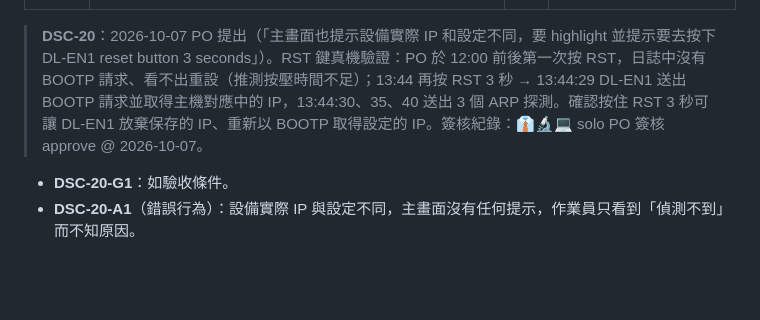
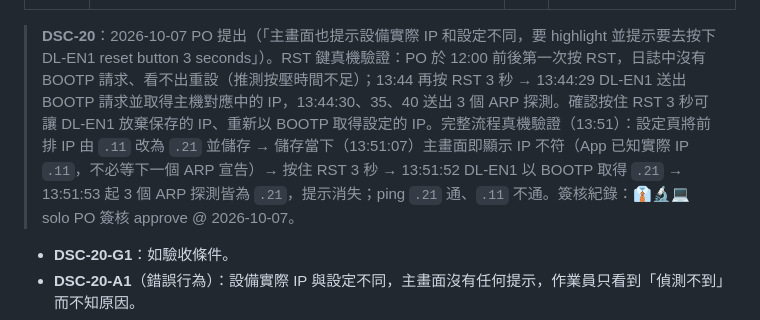
Before and after one commit to kuohsuming/in-win, a Markdown page: Downloads/表面平整檢查系統_需求規格書.md, the part around the change. Rendered like a GitHub page; blank space fills up the shorter version.

Commit message:
Spec: record end-to-end IP change verification on the real DL-EN1 (DSC-20, UPL-09)
Co-Authored-By: Claude Opus 5.5 <noreply@anthropic.com>

```diff
--- a/Downloads/表面平整檢查系統_需求規格書.md
+++ b/Downloads/表面平整檢查系統_需求規格書.md
@@ -901,7 +901,7 @@ App 執行期間持續記錄設備網路上出現過的所有設備（凡發出
 | --- | --- | --- | --- |
 | DSC-20 | 量測主畫面：「DL-EN1 使用中」或「維修中」的設備，實際使用 IP（DSC-19）與設定的 IP 不同時，該排以警告色粗框標示、左欄顯示「IP 不符」，頂端狀態列以醒目的警告色顯示「IP 不符：<排名稱>（第 N 排）實際 IP <x>（實際 IP 無效時加註原因，例如「IP 不在設備網段 192.168.10.0/24」），設定為 <y>。請按住該台 DL-EN1 上的 RST 鍵 3 秒重設，使其重新取得設定的 IP」，並寫入日誌。收到與設定相同的 IP 後提示自動消失。偵測不到（DEV）時以偵測不到的標示優先，頂端提示仍顯示 | 必要 | 將前排設定 IP 由 `.11` 改為 `.21` 並儲存 → DL-EN1 下一個位址偵測封包（最長 3 分鐘）後，前排出現警告色框與「IP 不符」，頂端提示按 RST 3 秒 → 按 RST 重設、DL-EN1 以 BOOTP 取得 `.21` → 提示消失 |
 
-> **DSC-20**：2026-10-07 PO 提出（「主畫面也提示設備實際 IP 和設定不同，要 highlight 並提示要去按下 DL-EN1 reset button 3 seconds」）。RST 鍵真機驗證：PO 於 12:00 前後第一次按 RST，日誌中沒有 BOOTP 請求、看不出重設（推測按壓時間不足）；13:44 再按 RST 3 秒 → 13:44:29 DL-EN1 送出 BOOTP 請求並取得主機對應中的 IP，13:44:30、35、40 送出 3 個 ARP 探測。確認按住 RST 3 秒可讓 DL-EN1 放棄保存的 IP、重新以 BOOTP 取得設定的 IP。簽核紀錄：👔🔬💻 solo PO 簽核 approve @ 2026-10-07。
+> **DSC-20**：2026-10-07 PO 提出（「主畫面也提示設備實際 IP 和設定不同，要 highlight 並提示要去按下 DL-EN1 reset button 3 seconds」）。RST 鍵真機驗證：PO 於 12:00 前後第一次按 RST，日誌中沒有 BOOTP 請求、看不出重設（推測按壓時間不足）；13:44 再按 RST 3 秒 → 13:44:29 DL-EN1 送出 BOOTP 請求並取得主機對應中的 IP，13:44:30、35、40 送出 3 個 ARP 探測。確認按住 RST 3 秒可讓 DL-EN1 放棄保存的 IP、重新以 BOOTP 取得設定的 IP。完整流程真機驗證（13:51）：設定頁將前排 IP 由 `.11` 改為 `.21` 並儲存 → 儲存當下（13:51:07）主畫面即顯示 IP 不符（App 已知實際 IP `.11`，不必等下一個 ARP 宣告）→ 按住 RST 3 秒 → 13:51:52 DL-EN1 以 BOOTP 取得 `.21` → 13:51:53 起 3 個 ARP 探測皆為 `.21`，提示消失；ping `.21` 通、`.11` 不通。簽核紀錄：👔🔬💻 solo PO 簽核 approve @ 2026-10-07。
 
 - **DSC-20-G1**：如驗收條件。
 - **DSC-20-A1**（錯誤行為）：設備實際 IP 與設定不同，主畫面沒有任何提示，作業員只看到「偵測不到」而不知原因。
```
